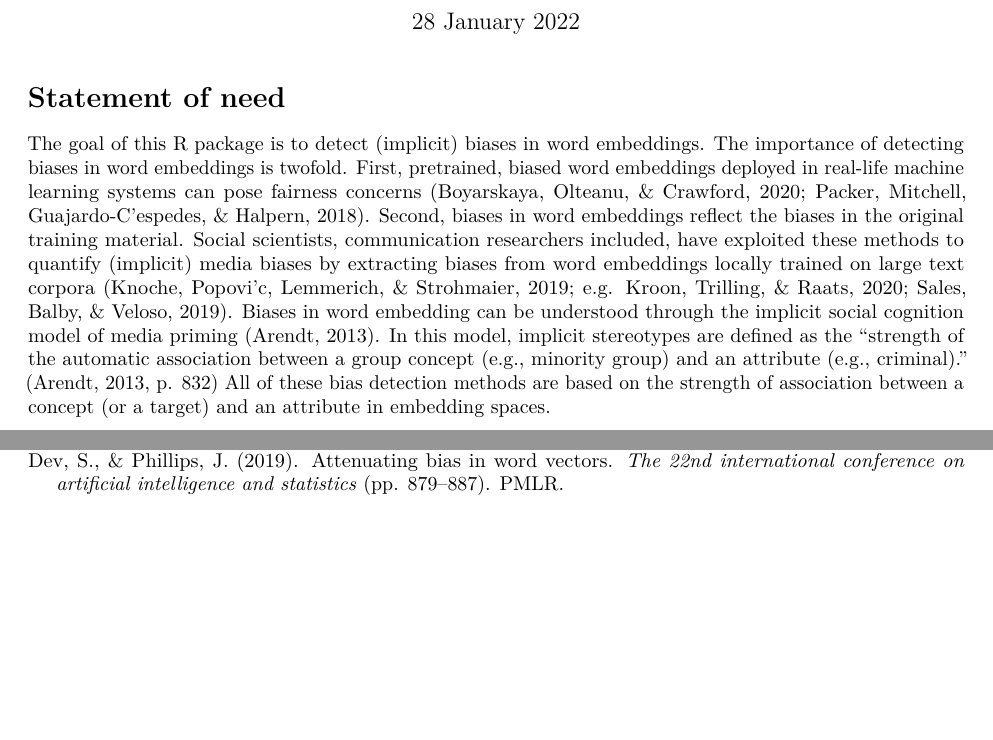
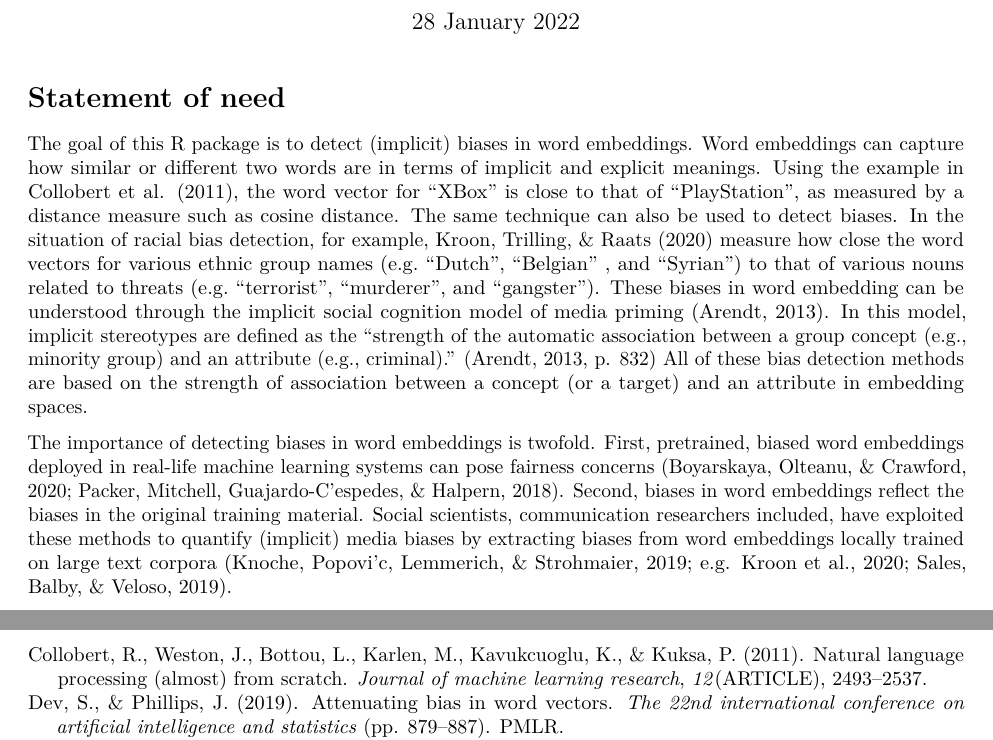
Before and after one commit to gesistsa/sweater, an R Markdown document (paper/paper.rmd): two parts of pages 1 and 4 of 5 before the commit and two parts of pages 1 and 5 of 5 after it, joined at a grey line, cut so that both start at the same text, the shorter picture padded with empty space. Rendered offline with R 4.5, knitr and Pandoc, then LaTeX, with nearby package versions; the code chunks are not run, so their results and figures are left out; drawn as R Markdown's standard PDF in place of the format the file asks for.

Commit message:
Improve the flow of the statement of need section (paper), ref #17

```diff
--- a/paper/paper.bib
+++ b/paper/paper.bib
@@ -234,3 +234,13 @@
   year={2019},
   organization={PMLR}
 }
+
+@article{collobert2011natural,
+  title={Natural language processing (almost) from scratch},
+  author={Collobert, Ronan and Weston, Jason and Bottou, L{\'e}on and Karlen, Michael and Kavukcuoglu, Koray and Kuksa, Pavel},
+  journal={Journal of machine learning research},
+  volume={12},
+  number={ARTICLE},
+  pages={2493--2537},
+  year={2011}
+}
--- a/paper/paper.rmd
+++ b/paper/paper.rmd
@@ -28,7 +28,9 @@ set.seed(46709394)
 
 # Statement of need
 
-The goal of this R package is to detect (implicit) biases in word embeddings. The importance of detecting biases in word embeddings is twofold. First, pretrained, biased word embeddings deployed in real-life machine learning systems can pose fairness concerns [@packer2018text;@boyarskaya2020overcoming]. Second, biases in word embeddings reflect the biases in the original training material. Social scientists, communication researchers included, have exploited these methods to quantify (implicit) media biases by extracting biases from word embeddings locally trained on large text corpora [e.g. @kroon2020guilty;@knoche2019identifying;@sales2019media]. Biases in word embedding can be understood through the implicit social cognition model of media priming [@arendt:2013:DDM]. In this model, implicit stereotypes are defined as the "strength of the automatic association between a group concept (e.g., minority group) and an attribute (e.g., criminal)." [@arendt:2013:DDM, p. 832] All of these bias detection methods are based on the strength of association between a concept (or a target) and an attribute in embedding spaces.
+The goal of this R package is to detect (implicit) biases in word embeddings. Word embeddings can capture how similar or different two words are in terms of implicit and explicit meanings. Using the example in @collobert2011natural, the word vector for "XBox" is close to that of "PlayStation", as measured by a distance measure such as cosine distance. The same technique can also be used to detect biases. In the situation of racial bias detection, for example, @kroon2020guilty measure how close the word vectors for various ethnic group names (e.g. "Dutch", "Belgian" , and "Syrian") to that of various nouns related to threats (e.g. "terrorist", "murderer", and "gangster"). These biases in word embedding can be understood through the implicit social cognition model of media priming [@arendt:2013:DDM]. In this model, implicit stereotypes are defined as the "strength of the automatic association between a group concept (e.g., minority group) and an attribute (e.g., criminal)." [@arendt:2013:DDM, p. 832] All of these bias detection methods are based on the strength of association between a concept (or a target) and an attribute in embedding spaces.
+
+The importance of detecting biases in word embeddings is twofold. First, pretrained, biased word embeddings deployed in real-life machine learning systems can pose fairness concerns [@packer2018text;@boyarskaya2020overcoming]. Second, biases in word embeddings reflect the biases in the original training material. Social scientists, communication researchers included, have exploited these methods to quantify (implicit) media biases by extracting biases from word embeddings locally trained on large text corpora [e.g. @kroon2020guilty;@knoche2019identifying;@sales2019media].
 
 Previously, the software of these methods is only scatteredly available as the addendum of the original papers and was implemented in different languages (Java, Python, etc.). `sweater` provides several of these bias detection methods in one unified package with a consistent R interface [@rcore]. Also, some provided methods are implemented in C++ for speed and interfaced to R using the `Rcpp` package [@eddelbuettel:2013:SRC] [^BENCH].
 
```
Also changed, not shown: paper/paper.md, paper/paper.pdf, paper/paper_files/figure-latex/rnd-1.pdf.
